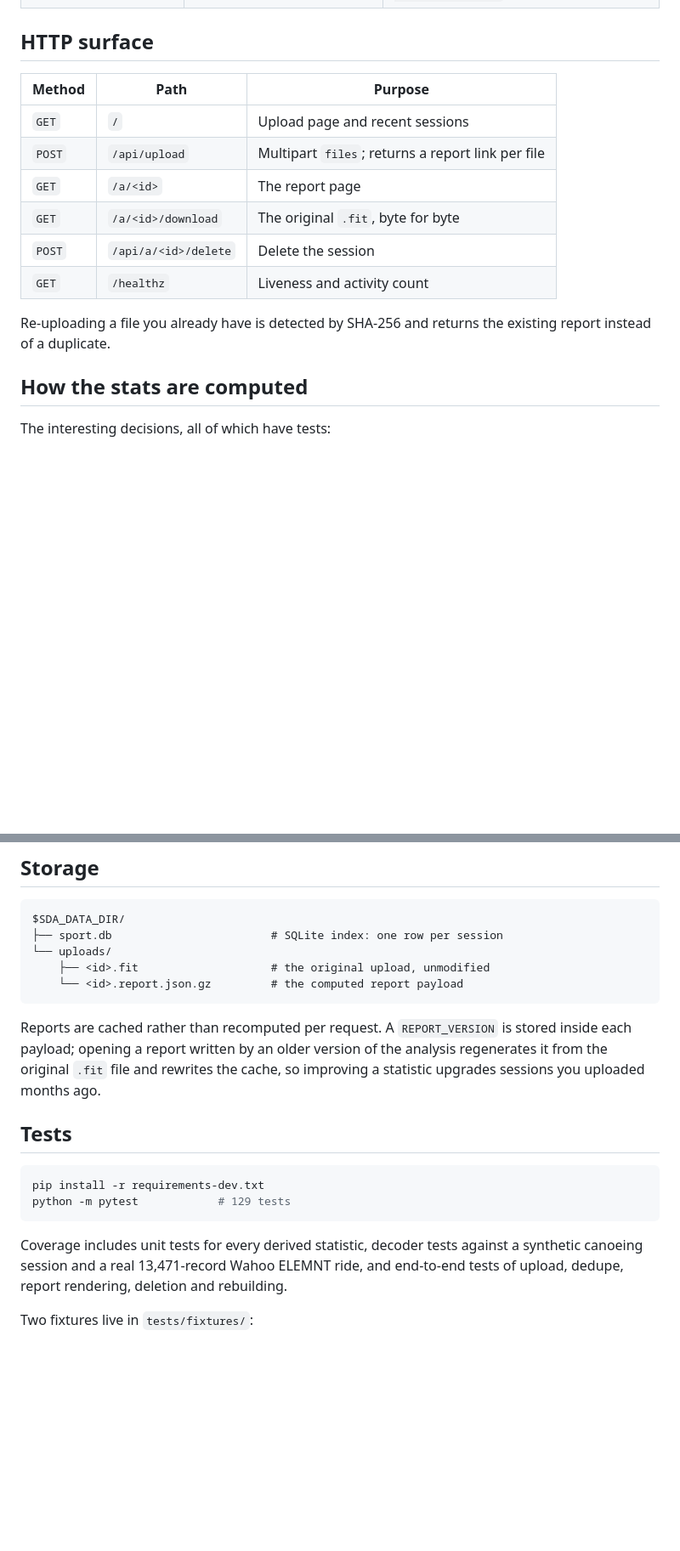
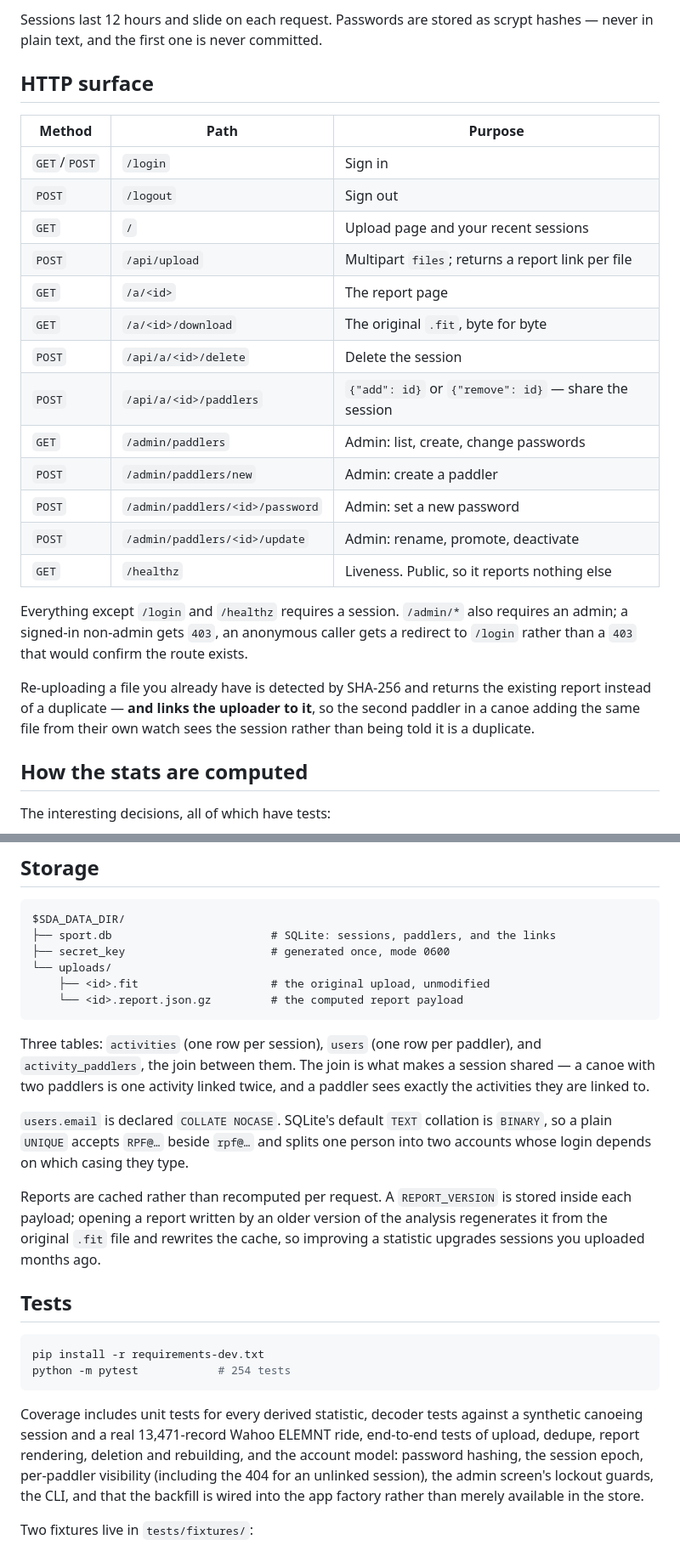
Before and after one commit to richardfunston/sport-data-analyzer, a Markdown page: README.md, 2 parts joined by grey strips. Shown at 85% size. Drawn GitHub-style; blank space fills up the shorter version.

````diff
--- a/README.md
+++ b/README.md
@@ -124,17 +162,32 @@ dynamic-DNS name rather than a literal address.
+Sessions last 12 hours and slide on each request. Passwords are stored as scrypt
+hashes — never in plain text, and the first one is never committed.
 
 ## HTTP surface
 
 | Method | Path | Purpose |
 |---|---|---|
-| `GET` | `/` | Upload page and recent sessions |
+| `GET`/`POST` | `/login` | Sign in |
+| `POST` | `/logout` | Sign out |
+| `GET` | `/` | Upload page and your recent sessions |
 | `POST` | `/api/upload` | Multipart `files`; returns a report link per file |
 | `GET` | `/a/<id>` | The report page |
 | `GET` | `/a/<id>/download` | The original `.fit`, byte for byte |
 | `POST` | `/api/a/<id>/delete` | Delete the session |
-| `GET` | `/healthz` | Liveness and activity count |
+| `POST` | `/api/a/<id>/paddlers` | `{"add": id}` or `{"remove": id}` — share the session |
+| `GET` | `/admin/paddlers` | Admin: list, create, change passwords |
+| `POST` | `/admin/paddlers/new` | Admin: create a paddler |
+| `POST` | `/admin/paddlers/<id>/password` | Admin: set a new password |
+| `POST` | `/admin/paddlers/<id>/update` | Admin: rename, promote, deactivate |
+| `GET` | `/healthz` | Liveness. Public, so it reports nothing else |
+
+Everything except `/login` and `/healthz` requires a session. `/admin/*` also
+requires an admin; a signed-in non-admin gets `403`, an anonymous caller gets a
+redirect to `/login` rather than a `403` that would confirm the route exists.
 
 Re-uploading a file you already have is detected by SHA-256 and returns the
-existing report instead of a duplicate.
+existing report instead of a duplicate — **and links the uploader to it**, so the
+second paddler in a canoe adding the same file from their own watch sees the
+session rather than being told it is a duplicate.
 
 ## How the stats are computed
 
@@ -170,11 +223,21 @@ The interesting decisions, all of which have tests:
 
 ```
 $SDA_DATA_DIR/
-├── sport.db                        # SQLite index: one row per session
+├── sport.db                        # SQLite: sessions, paddlers, and the links
+├── secret_key                      # generated once, mode 0600
 └── uploads/
     ├── <id>.fit                    # the original upload, unmodified
     └── <id>.report.json.gz         # the computed report payload
 ```
+
+Three tables: `activities` (one row per session), `users` (one row per paddler),
+and `activity_paddlers`, the join between them. The join is what makes a session
+shared — a canoe with two paddlers is one activity linked twice, and a paddler
+sees exactly the activities they are linked to.
+
+`users.email` is declared `COLLATE NOCASE`. SQLite's default `TEXT` collation is
+`BINARY`, so a plain `UNIQUE` accepts `RPF@…` beside `rpf@…` and splits one
+person into two accounts whose login depends on which casing they type.
 
 Reports are cached rather than recomputed per request. A `REPORT_VERSION` is
 stored inside each payload; opening a report written by an older version of the
@@ -185,12 +248,16 @@ improving a statistic upgrades sessions you uploaded months ago.
 
 ```bash
 pip install -r requirements-dev.txt
-python -m pytest            # 129 tests
+python -m pytest            # 254 tests
 ```
 
 Coverage includes unit tests for every derived statistic, decoder tests against
-a synthetic canoeing session and a real 13,471-record Wahoo ELEMNT ride, and
-end-to-end tests of upload, dedupe, report rendering, deletion and rebuilding.
+a synthetic canoeing session and a real 13,471-record Wahoo ELEMNT ride,
+end-to-end tests of upload, dedupe, report rendering, deletion and rebuilding,
+and the account model: password hashing, the session epoch, per-paddler
+visibility (including the 404 for an unlinked session), the admin screen's
+lockout guards, the CLI, and that the backfill is wired into the app factory
+rather than merely available in the store.
 
 Two fixtures live in `tests/fixtures/`:
 
````
Also changed, not shown: other parts of README.md (+51 -13 lines).
